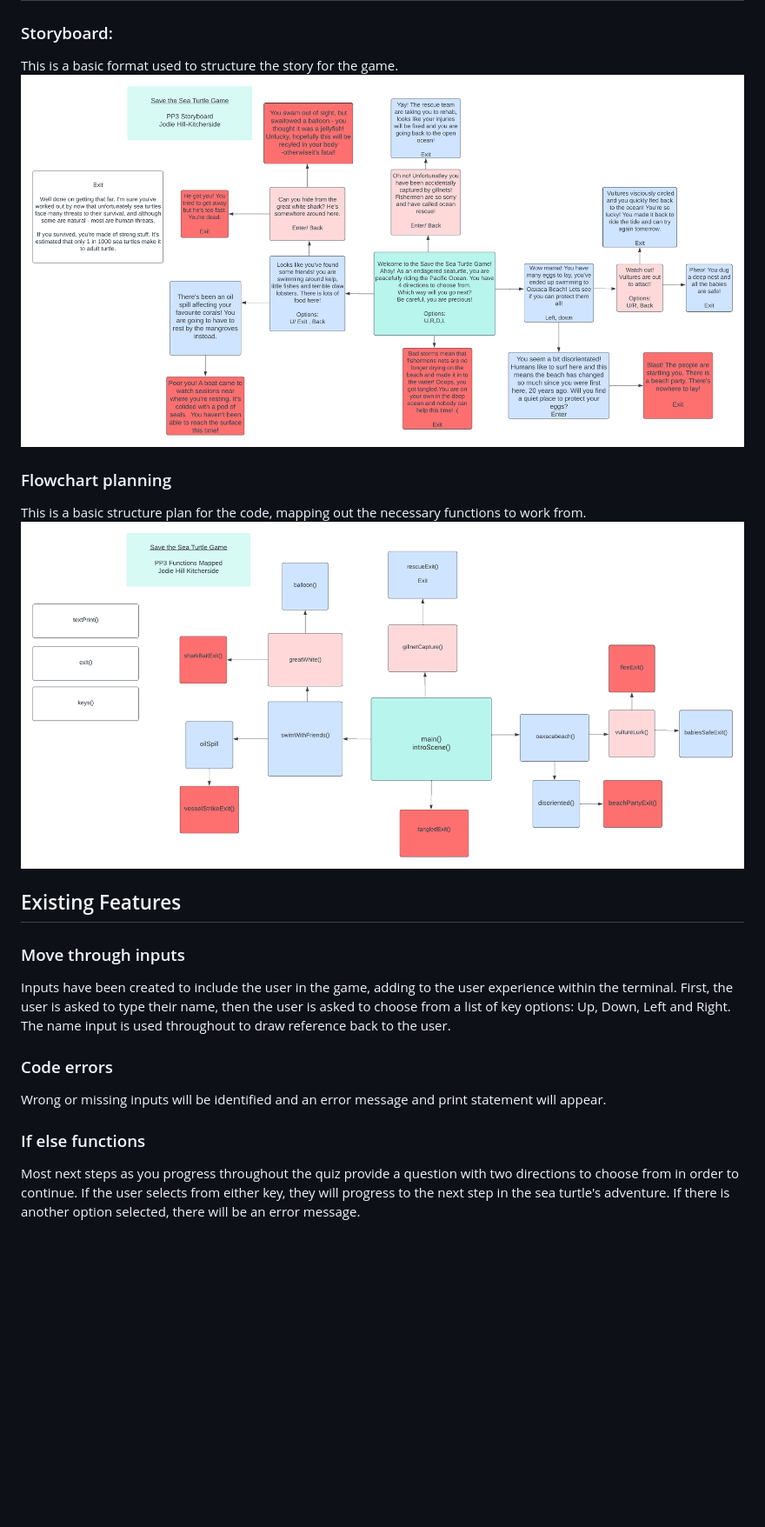
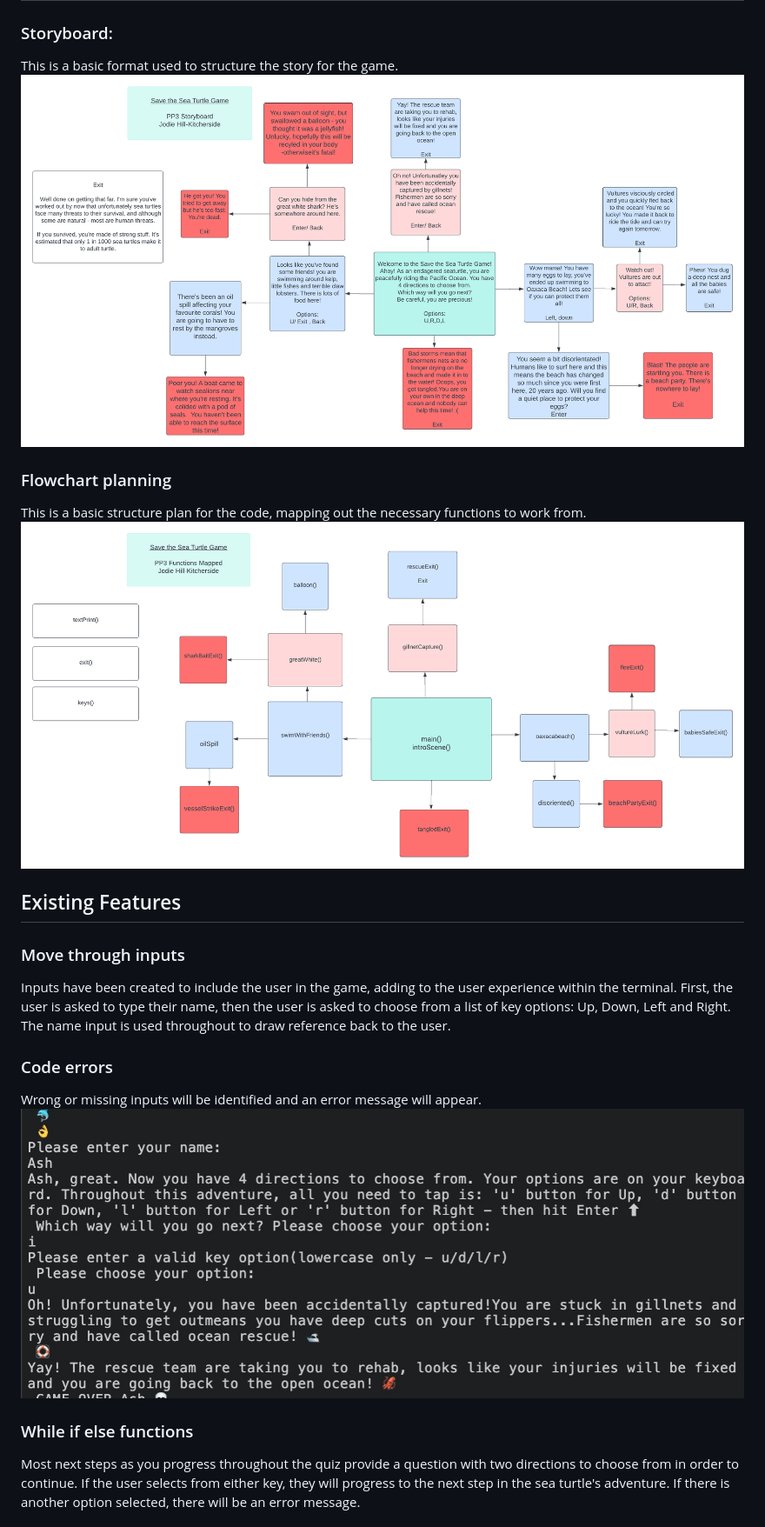
Before and after one commit to JodieHillKitcherside/project3-save-the-seaturtle-game, a Markdown page: README.md, the part around the change. Shown: that part at 87% size. Rendered like a GitHub page; pictures changed too: documents/screenshots/input-and-error-checks.jpg (added); blank space fills up the shorter version.

```diff
--- a/README.md
+++ b/README.md
@@ -16,11 +16,11 @@ This formatted in Python Script, styled as a text-based room exploration game. E
 ### Storyboard:
 
 This is a basic format used to structure the story for the game.
-![Storyboard Flowchart](assets/images/planning_storyboard.png)
+![Storyboard Flowchart](documents/screenshots/planning/planning_storyboard.png)
 
 ### Flowchart planning
 This is a basic structure plan for the code, mapping out the necessary functions to work from.
-![Functions Flowchart](assets/images/planning_functions.png)
+![Functions Flowchart](documents/screenshots/planning/planning_functions.png)
 
 ## Existing Features
 
@@ -29,9 +29,10 @@ Inputs have been created to include the user in the game, adding to the user exp
 The name input is used throughout to draw reference back to the user.
 
 ### Code errors
-Wrong or missing inputs will be identified and an error message and print statement will appear.
+Wrong or missing inputs will be identified and an error message will appear.
+![Input and error code](documents/screenshots/input-and-error-checks.jpg)
 
-### If else functions
+### While if else functions
 Most next steps as you progress throughout the quiz provide a question with two directions to choose from in order to continue. If the user selects from either key, they will progress to the next step in the sea turtle's adventure. If there is another option selected, there will be an error message.
 
 ## Features left to implement
```
Also changed, not shown: documents/screenshots/planning/planning_functions.png (renamed from assets/images/planning_functions.png), documents/screenshots/planning/planning_storyboard.png (renamed from assets/images/planning_storyboard.png), documents/screenshots/pylinter-checks.jpg (added), documents/screenshots/storyline/storyline-beach-exit.jpg (renamed from documents/screenshots/storyline-beach-exit.jpg), documents/screenshots/storyline/storyline-shark-exit.jpg (renamed from documents/screenshots/storyline-shark-exit.jpg), 3 other files.
